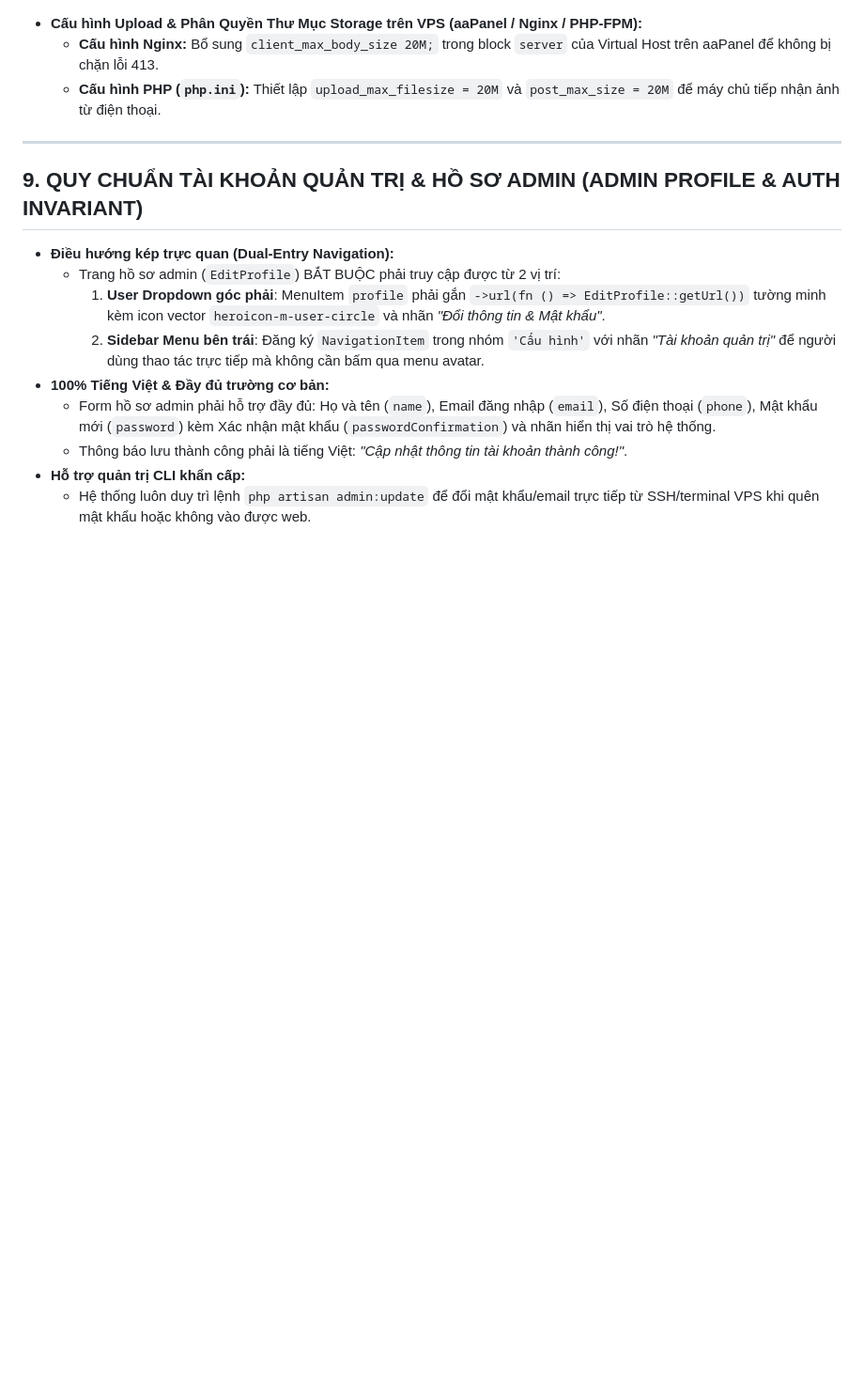
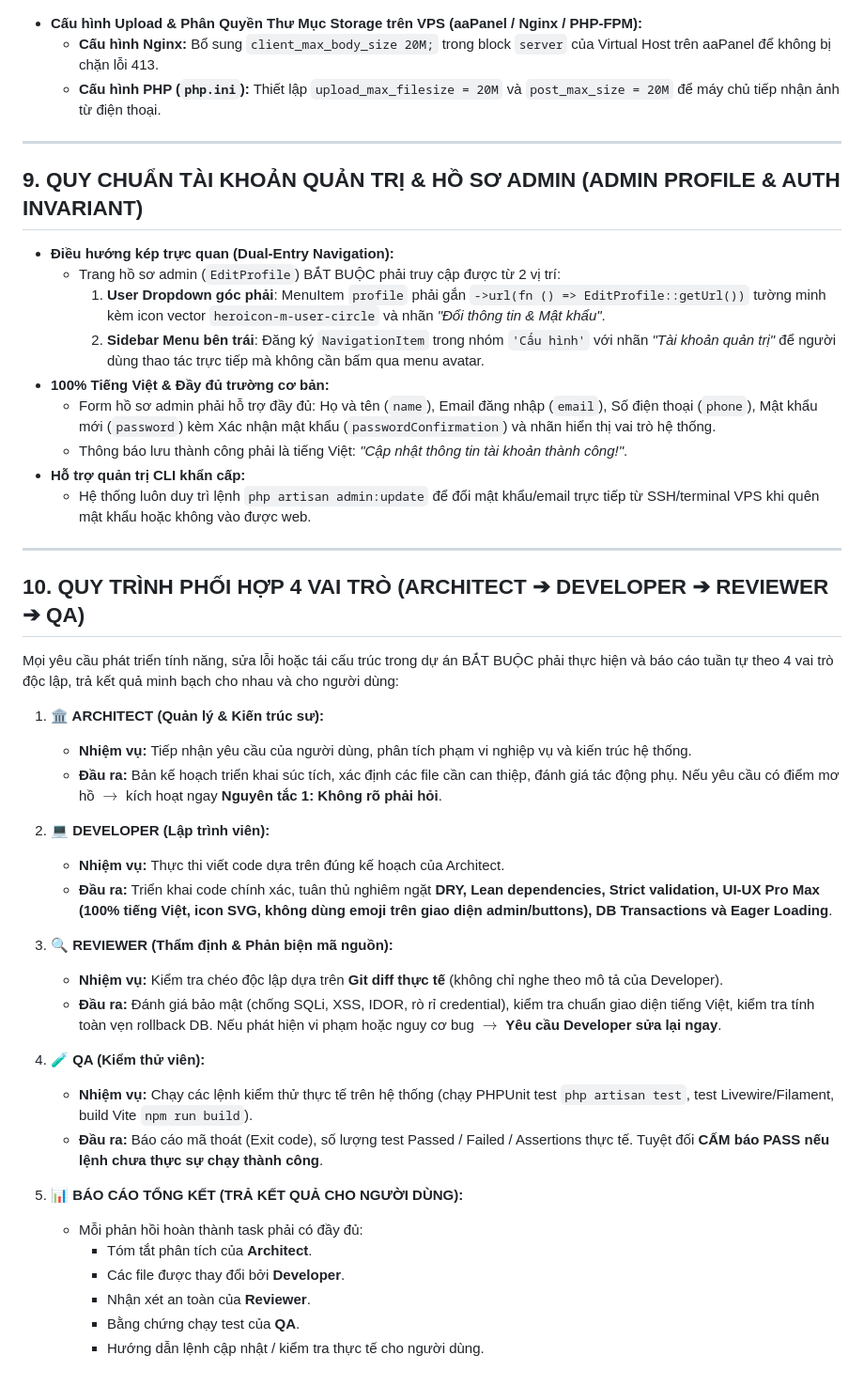
Before and after one commit to Phat-471/vpp, a Markdown page: AGENTS.md, the part around the change. Shown at 94% size. Drawn GitHub-style; blank space fills up the shorter version.

Commit message:
docs(agents): cap nhat quy trinh phoi hop 4 vai tro (Architect -> Developer -> Reviewer -> QA) vao AGENTS.md

```diff
--- a/AGENTS.md
+++ b/AGENTS.md
@@ -139,3 +139,32 @@ resources/views/
   * Thông báo lưu thành công phải là tiếng Việt: *"Cập nhật thông tin tài khoản thành công!"*.
 * **Hỗ trợ quản trị CLI khẩn cấp:**
   * Hệ thống luôn duy trì lệnh `php artisan admin:update` để đổi mật khẩu/email trực tiếp từ SSH/terminal VPS khi quên mật khẩu hoặc không vào được web.
+
+---
+
+## 10. QUY TRÌNH PHỐI HỢP 4 VAI TRÒ (ARCHITECT ➔ DEVELOPER ➔ REVIEWER ➔ QA)
+Mọi yêu cầu phát triển tính năng, sửa lỗi hoặc tái cấu trúc trong dự án BẮT BUỘC phải thực hiện và báo cáo tuần tự theo 4 vai trò độc lập, trả kết quả minh bạch cho nhau và cho người dùng:
+
+1. **🏛️ ARCHITECT (Quản lý & Kiến trúc sư):**
+   * **Nhiệm vụ:** Tiếp nhận yêu cầu của người dùng, phân tích phạm vi nghiệp vụ và kiến trúc hệ thống.
+   * **Đầu ra:** Bản kế hoạch triển khai súc tích, xác định các file cần can thiệp, đánh giá tác động phụ. Nếu yêu cầu có điểm mơ hồ $\rightarrow$ kích hoạt ngay **Nguyên tắc 1: Không rõ phải hỏi**.
+
+2. **💻 DEVELOPER (Lập trình viên):**
+   * **Nhiệm vụ:** Thực thi viết code dựa trên đúng kế hoạch của Architect.
+   * **Đầu ra:** Triển khai code chính xác, tuân thủ nghiêm ngặt **DRY, Lean dependencies, Strict validation, UI-UX Pro Max (100% tiếng Việt, icon SVG, không dùng emoji trên giao diện admin/buttons), DB Transactions và Eager Loading**.
+
+3. **🔍 REVIEWER (Thẩm định & Phản biện mã nguồn):**
+   * **Nhiệm vụ:** Kiểm tra chéo độc lập dựa trên **Git diff thực tế** (không chỉ nghe theo mô tả của Developer).
+   * **Đầu ra:** Đánh giá bảo mật (chống SQLi, XSS, IDOR, rò rỉ credential), kiểm tra chuẩn giao diện tiếng Việt, kiểm tra tính toàn vẹn rollback DB. Nếu phát hiện vi phạm hoặc nguy cơ bug $\rightarrow$ **Yêu cầu Developer sửa lại ngay**.
+
+4. **🧪 QA (Kiểm thử viên):**
+   * **Nhiệm vụ:** Chạy các lệnh kiểm thử thực tế trên hệ thống (chạy PHPUnit test `php artisan test`, test Livewire/Filament, build Vite `npm run build`).
+   * **Đầu ra:** Báo cáo mã thoát (Exit code), số lượng test Passed / Failed / Assertions thực tế. Tuyệt đối **CẤM báo PASS nếu lệnh chưa thực sự chạy thành công**.
+
+5. **📊 BÁO CÁO TỔNG KẾT (TRẢ KẾT QUẢ CHO NGƯỜI DÙNG):**
+   * Mỗi phản hồi hoàn thành task phải có đầy đủ:
+     * Tóm tắt phân tích của **Architect**.
+     * Các file được thay đổi bởi **Developer**.
+     * Nhận xét an toàn của **Reviewer**.
+     * Bằng chứng chạy test của **QA**.
+     * Hướng dẫn lệnh cập nhật / kiểm tra thực tế cho người dùng.
```
